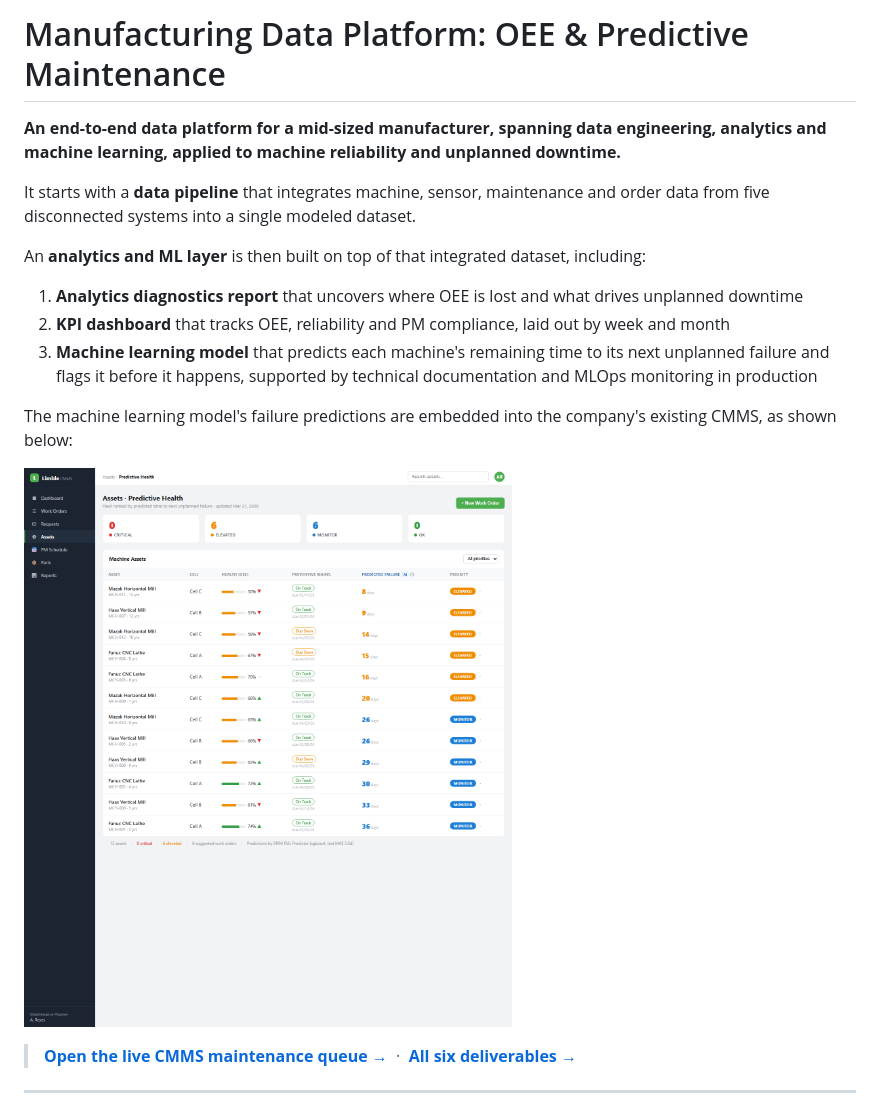
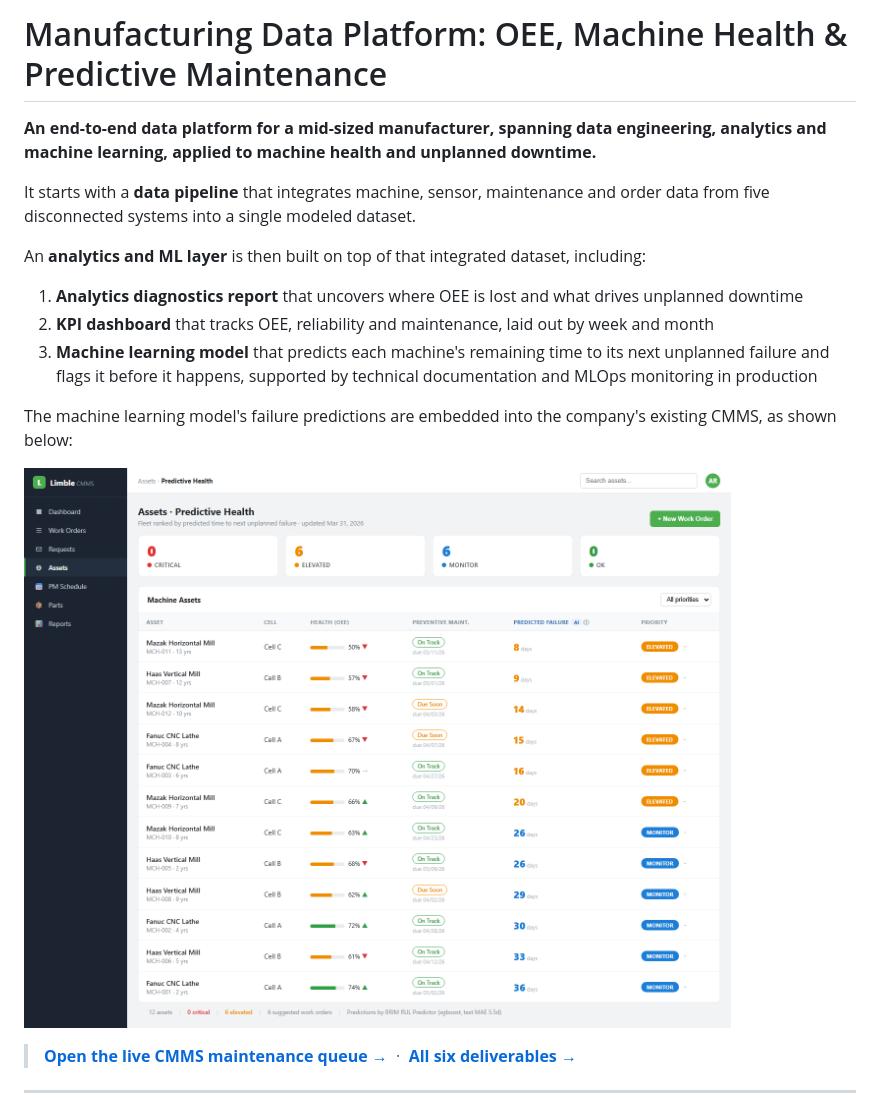
Before and after one commit to brimsystems/mfg-oee-downtime, a Markdown page: README.md, the part around the change. Drawn GitHub-style; pictures changed too: docs/screenshots/cmms_queue.png.

Commit message:
docs: retitle, reword intro, and crop CMMS screenshot

```diff
--- a/README.md
+++ b/README.md
@@ -1,13 +1,13 @@
-# Manufacturing Data Platform: OEE & Predictive Maintenance
+# Manufacturing Data Platform: OEE, Machine Health & Predictive Maintenance
 
-**An end-to-end data platform for a mid-sized manufacturer, spanning data engineering, analytics and machine learning, applied to machine reliability and unplanned downtime.**
+**An end-to-end data platform for a mid-sized manufacturer, spanning data engineering, analytics and machine learning, applied to machine health and unplanned downtime.**
 
 It starts with a **data pipeline** that integrates machine, sensor, maintenance and order data from five disconnected systems into a single modeled dataset.
 
 An **analytics and ML layer** is then built on top of that integrated dataset, including:
 
 1. **Analytics diagnostics report** that uncovers where OEE is lost and what drives unplanned downtime
-2. **KPI dashboard** that tracks OEE, reliability and PM compliance, laid out by week and month
+2. **KPI dashboard** that tracks OEE, reliability and maintenance, laid out by week and month
 3. **Machine learning model** that predicts each machine's remaining time to its next unplanned failure and flags it before it happens, supported by technical documentation and MLOps monitoring in production
 
 The machine learning model's failure predictions are embedded into the company's existing CMMS, as shown below:
```
Also changed, not shown: 1 other file.
